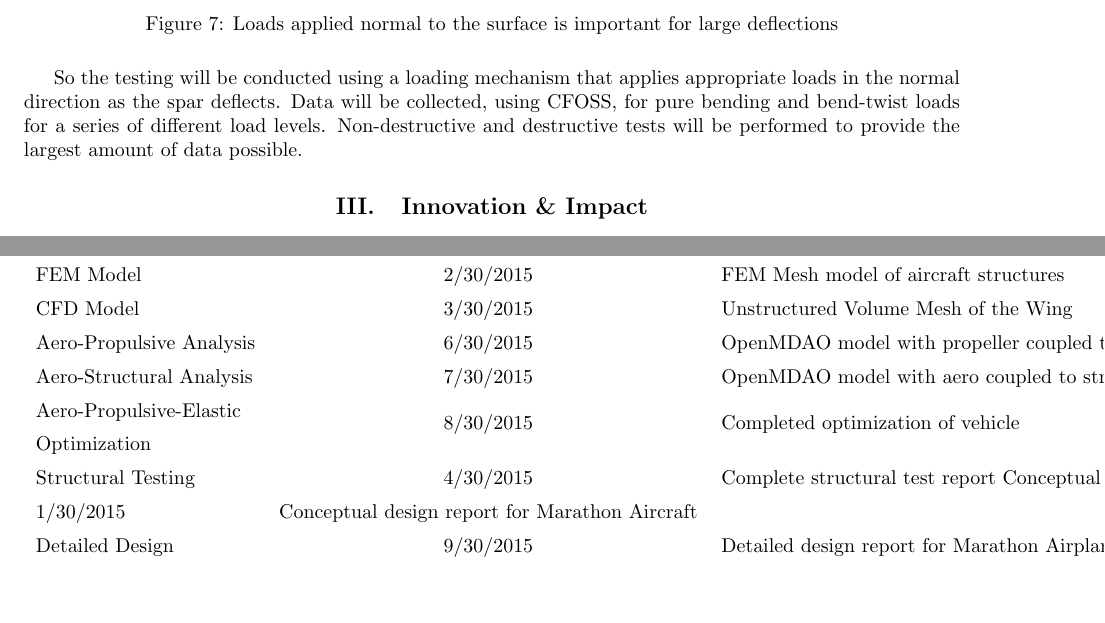
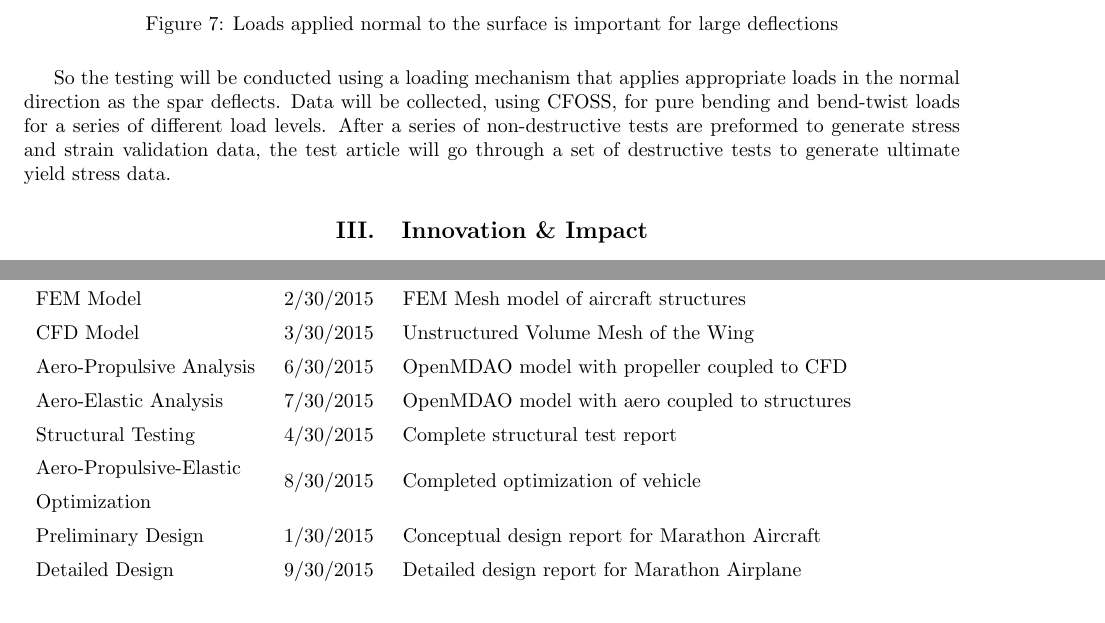
Before and after one commit to JustinSGray/Seedling2015, a LaTeX paper (proposal.tex): two parts of pages 9 and 12 of 18, joined at a grey line, cut so that both start at the same text, the shorter picture padded with empty space. Compiled offline with pdfLaTeX.

Commit message:
structural testing

```diff
--- a/proposal.tex
+++ b/proposal.tex
@@ -541,12 +541,8 @@ step.
 
         So the testing will be conducted using a loading mechanism that applies appropriate loads in the normal direction
         as the spar deflects. Data will be collected, using CFOSS, for pure bending and bend-twist loads for a series of different
-        load levels. Non-destructive and destructive tests will be performed to provide the largest amount of data possible.
-
-
-
-
-
+        load levels. After a series of non-destructive tests are preformed to generate stress and strain validation data, the test
+        article will go through a set of destructive tests to generate ultimate yield stress data.
 
 
   \section{Innovation \& Impact}
@@ -622,10 +618,10 @@ step.
             FEM Model                   & 2/30/2015 & FEM Mesh model of aircraft structures \\
             CFD Model                   & 3/30/2015 & Unstructured Volume Mesh of the Wing \\
             Aero-Propulsive Analysis    & 6/30/2015 & OpenMDAO model with propeller coupled to CFD \\
-            Aero-Structural Analysis    & 7/30/2015 & OpenMDAO model with aero coupled to structures \\
+            Aero-Elastic Analysis    & 7/30/2015 & OpenMDAO model with aero coupled to structures \\
+            Structural Testing          & 4/30/2015 & Complete structural test report \\
             \bigcell{l}{Aero-Propulsive-Elastic \\ Optimization} & 8/30/2015 & Completed optimization of vehicle \\
-            Structural Testing          & 4/30/2015 & Complete structural test report
-            Conceptual Design           & 1/30/2015 & Conceptual design report for Marathon Aircraft  \\
+            Preliminary Design           & 1/30/2015 & Conceptual design report for Marathon Aircraft  \\
             Detailed Design             & 9/30/2015 & Detailed design report for Marathon Airplane
         \end{tabular}\end{table}
 
```
